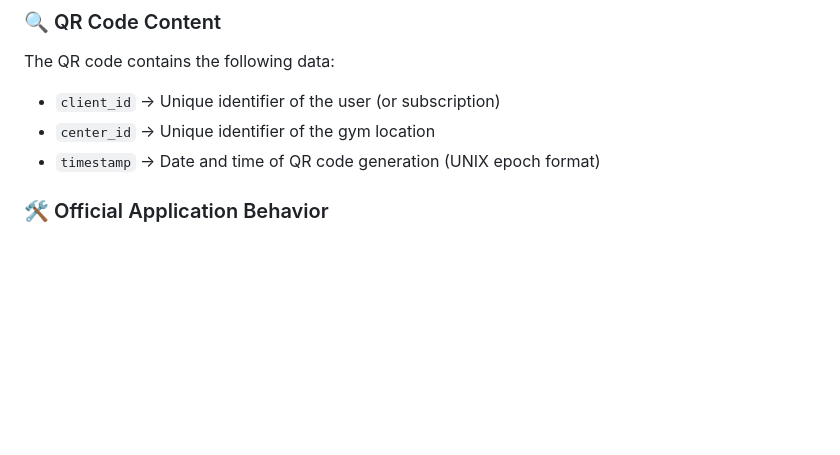
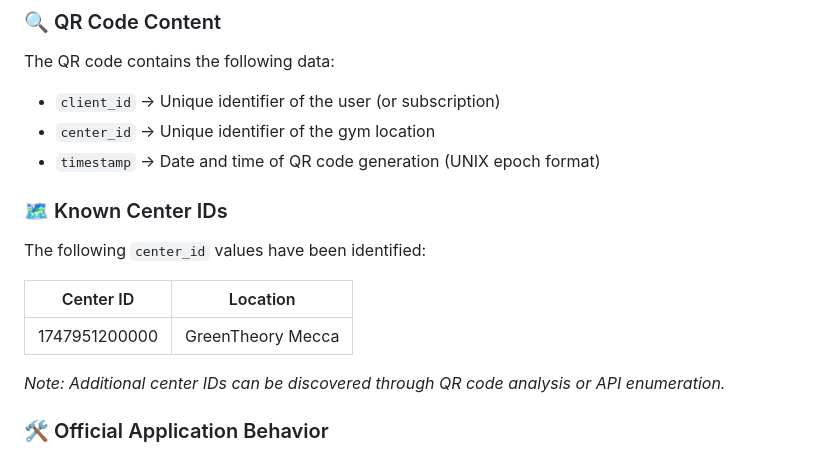
Before and after one commit to VoidElle/black-theory, a Markdown page: README.md, the part around the change. GitHub-like rendering; blank space fills up the shorter version.

Commit message:
docs: Add known center IDs section to README for clarity

```diff
--- a/README.md
+++ b/README.md
@@ -40,6 +40,17 @@ The QR code contains the following data:
 - `client_id` → Unique identifier of the user (or subscription)
 - `center_id` → Unique identifier of the gym location
 - `timestamp` → Date and time of QR code generation (UNIX epoch format)
+
+### 🗺️ Known Center IDs
+
+The following `center_id` values have been identified:
+
+| Center ID     | Location          |
+|---------------|-------------------|
+| 1747951200000 | GreenTheory Mecca |
+
+*Note: Additional center IDs can be discovered through QR code analysis or API enumeration.*
+
 
 ### 🛠️ Official Application Behavior
 
```
